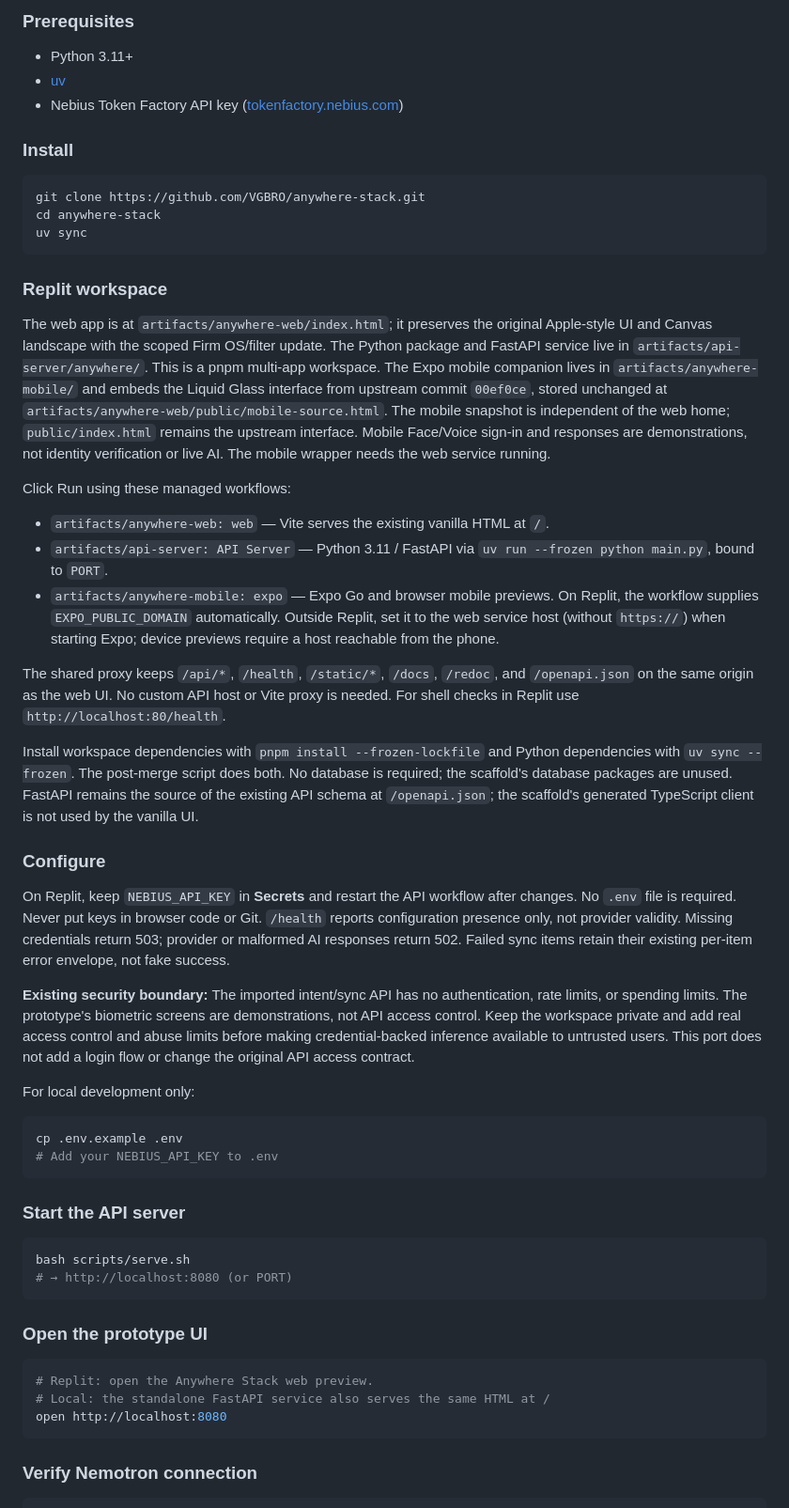
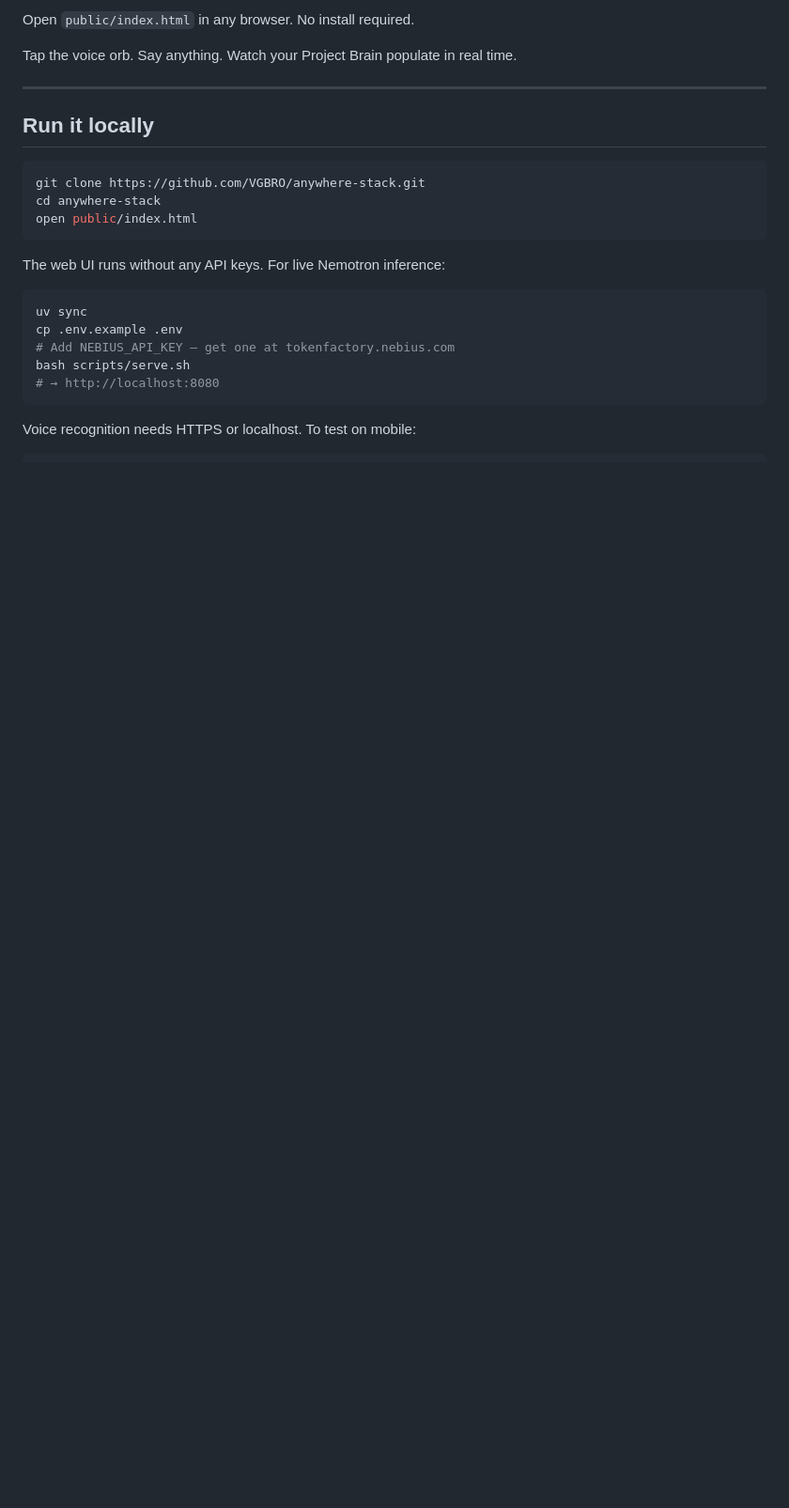
Before and after one commit to VGBRO/anywhere-stack, a Markdown page: README.md, the part around one of its changes. Shown at 94% size. GitHub-like rendering; blank space fills up the shorter version.

````diff
--- a/README.md
+++ b/README.md
@@ -80,86 +59,28 @@ All inference runs on **Nebius Token Factory** using NVIDIA open source models:
 
-### Prerequisites
+Open `public/index.html` in any browser. No install required.
 
-- Python 3.11+
-- [uv](https://docs.astral.sh/uv/)
-- Nebius Token Factory API key ([tokenfactory.nebius.com](https://tokenfactory.nebius.com))
+Tap the voice orb. Say anything. Watch your Project Brain populate in real time.
 
-### Install
+---
+
+## Run it locally
 
 ```bash
 git clone https://github.com/VGBRO/anywhere-stack.git
 cd anywhere-stack
-uv sync
+open public/index.html
 ```
 
-### Replit workspace
-
-The web app is at `artifacts/anywhere-web/index.html`; it preserves the original
-Apple-style UI and Canvas landscape with the scoped Firm OS/filter update.
-The Python package and FastAPI service live in `artifacts/api-server/anywhere/`.
-This is a pnpm multi-app workspace. The Expo mobile companion lives in
-`artifacts/anywhere-mobile/` and embeds the Liquid Glass interface from upstream
-commit `00ef0ce`, stored unchanged at
-`artifacts/anywhere-web/public/mobile-source.html`. The mobile snapshot is
-independent of the web home; `public/index.html` remains the upstream interface.
-Mobile Face/Voice sign-in and responses are demonstrations, not identity
-verification or live AI. The mobile wrapper needs the web service running.
-
-Click Run using these managed workflows:
-
-- `artifacts/anywhere-web: web` — Vite serves the existing vanilla HTML at `/`.
-- `artifacts/api-server: API Server` — Python 3.11 / FastAPI via
-  `uv run --frozen python main.py`, bound to `PORT`.
-- `artifacts/anywhere-mobile: expo` — Expo Go and browser mobile previews.
-  On Replit, the workflow supplies `EXPO_PUBLIC_DOMAIN` automatically.
-  Outside Replit, set it to the web service host (without `https://`) when
-  starting Expo; device previews require a host reachable from the phone.
-
-The shared proxy keeps `/api/*`, `/health`, `/static/*`, `/docs`, `/redoc`,
-and `/openapi.json` on the same origin as the web UI. No custom API host or
-Vite proxy is needed. For shell checks in Replit use `http://localhost:80/health`.
-
-Install workspace dependencies with `pnpm install --frozen-lockfile` and
-Python dependencies with `uv sync --frozen`. The post-merge script does both.
-No database is required; the scaffold's database packages are unused.
-FastAPI remains the source of the existing API schema at `/openapi.json`;
-the scaffold's generated TypeScript client is not used by the vanilla UI.
-
-### Configure
-
-On Replit, keep `NEBIUS_API_KEY` in **Secrets** and restart the API workflow
-after changes. No `.env` file is required. Never put keys in browser code or Git.
-`/health` reports configuration presence only, not provider validity.
-Missing credentials return 503; provider or malformed AI responses return 502.
-Failed sync items retain their existing per-item error envelope, not fake success.
-
-**Existing security boundary:** The imported intent/sync API has no authentication,
-rate limits, or spending limits. The prototype's biometric screens are demonstrations,
-not API access control. Keep the workspace private and add real access control and
-abuse limits before making credential-backed inference available to untrusted users.
-This port does not add a login flow or change the original API access contract.
-
-For local development only:
+The web UI runs without any API keys. For live Nemotron inference:
 
 ```bash
+uv sync
 cp .env.example .env
-# Add your NEBIUS_API_KEY to .env
+# Add NEBIUS_API_KEY — get one at tokenfactory.nebius.com
+bash scripts/serve.sh
+# → http://localhost:8080
 ```
 
-### Start the API server
+Voice recognition needs HTTPS or localhost. To test on mobile:
 
 ```bash
-bash scripts/serve.sh
-# → http://localhost:8080 (or PORT)
-```
-
-### Open the prototype UI
-
-```bash
-# Replit: open the Anywhere Stack web preview.
-# Local: the standalone FastAPI service also serves the same HTML at /
-open http://localhost:8080
-```
-
-### Verify Nemotron connection
-
````
Also changed, not shown: other parts of README.md (+61 -167 lines).
